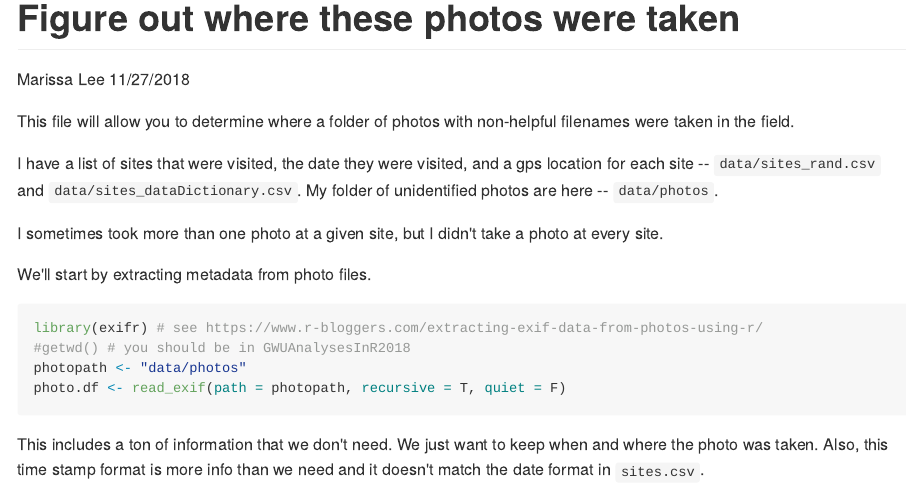
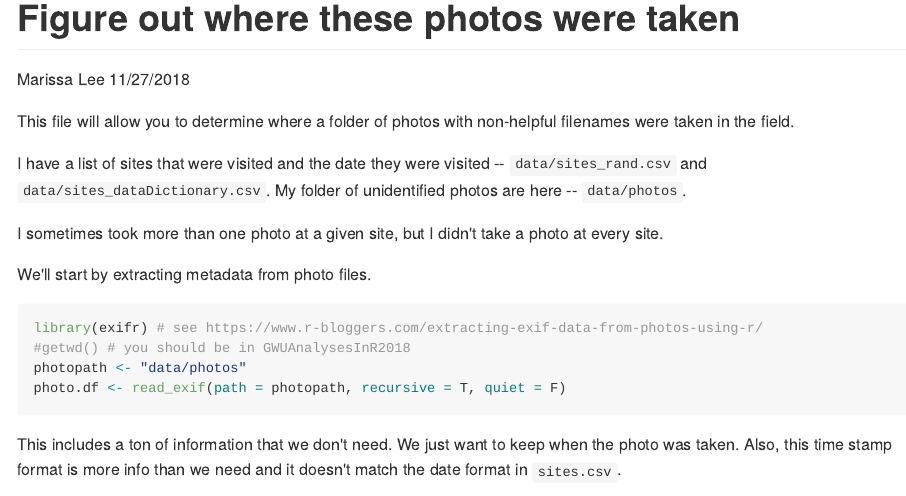
Before and after one commit to HawkesLab/DataProcessing-BestPractices, an R Markdown document (Rmarkdown_identifyPhotos.Rmd): the page in a window 1100 px wide, from its top. The pictures show the output file Rmarkdown_identifyPhotos.md that the author committed with the source, drawn offline in the style of GitHub.

Commit message:
updates text in example code

````diff
--- a/Rmarkdown_identifyPhotos.Rmd
+++ b/Rmarkdown_identifyPhotos.Rmd
@@ -14,7 +14,7 @@ knitr::opts_chunk$set(echo = TRUE, message = FALSE)
 
 This file will allow you to determine where a folder of photos with non-helpful filenames were taken in the field.
 
-I have a list of sites that were visited, the date they were visited, and a gps location for each site --  `data/sites_rand.csv` and `data/sites_dataDictionary.csv`.  My folder of unidentified photos are here -- `data/photos`.
+I have a list of sites that were visited and the date they were visited --  `data/sites_rand.csv` and `data/sites_dataDictionary.csv`.  My folder of unidentified photos are here -- `data/photos`.
 
 I sometimes took more than one photo at a given site, but I didn't take a photo at every site.
 
@@ -26,7 +26,7 @@ photopath <- "data/photos"
 photo.df <- read_exif(path = photopath, recursive = T, quiet = F)
 ```
 
-This includes a ton of information that we don't need. We just want to keep when and where the photo was taken. Also, this time stamp format is more info than we need and it doesn't match the date format in `sites.csv`.
+This includes a ton of information that we don't need. We just want to keep when the photo was taken. Also, this time stamp format is more info than we need and it doesn't match the date format in `sites.csv`.
 ```{r}
 library(tidyverse)
 photo.df %>%
````
Also changed, not shown: Rmarkdown_identifyPhotos.md.
